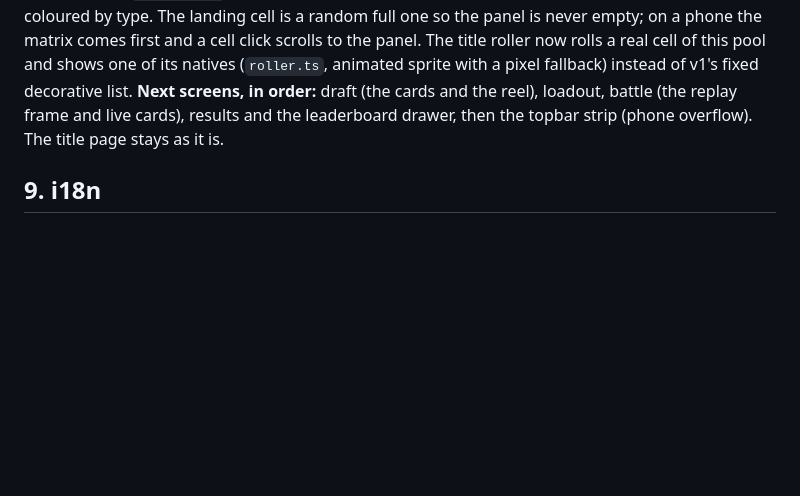
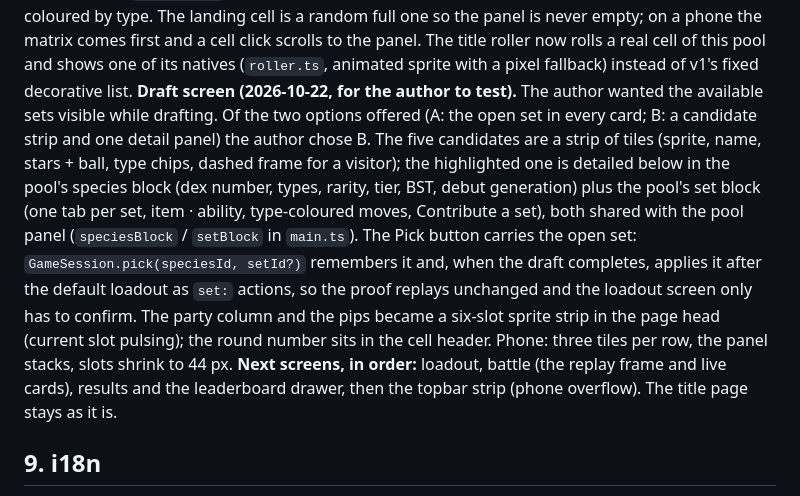
Before and after one commit to ziangit/Rollmon, a Markdown page: docs/ROADMAP.md, the part around the change. GitHub-like rendering; blank space fills up the shorter version.

Commit message:
docs: §8 draft screen (option B), handoff
Co-Authored-By: Claude Fable 5.1 <noreply@anthropic.com>

```diff
--- a/docs/ROADMAP.md
+++ b/docs/ROADMAP.md
@@ -300,9 +300,25 @@ to the panel. The title roller now
 rolls a real cell of this pool and shows one of its natives (`roller.ts`,
 animated sprite with a pixel fallback) instead of v1's fixed decorative
 list.
-**Next screens, in order:** draft (the cards and the reel), loadout, battle
-(the replay frame and live cards), results and the leaderboard drawer, then
-the topbar strip (phone overflow). The title page stays as it is.
+**Draft screen (2026-10-22, for the author to test).** The author wanted
+the available sets visible while drafting. Of the two options offered (A:
+the open set in every card; B: a candidate strip and one detail panel) the
+author chose B. The five candidates are a strip of tiles (sprite, name,
+stars + ball, type chips, dashed frame for a visitor); the highlighted one
+is detailed below in the pool's species block (dex number, types, rarity,
+tier, BST, debut generation) plus the pool's set block (one tab per set,
+item · ability, type-coloured moves, Contribute a set), both shared with
+the pool panel (`speciesBlock` / `setBlock` in `main.ts`). The Pick button
+carries the open set: `GameSession.pick(speciesId, setId?)` remembers it
+and, when the draft completes, applies it after the default loadout as
+`set:` actions, so the proof replays unchanged and the loadout screen only
+has to confirm. The party column and the pips became a six-slot sprite
+strip in the page head (current slot pulsing); the round number sits in
+the cell header. Phone: three tiles per row, the panel stacks, slots
+shrink to 44 px.
+**Next screens, in order:** loadout, battle (the replay frame and live
+cards), results and the leaderboard drawer, then the topbar strip (phone
+overflow). The title page stays as it is.
 
 ## 9. i18n
 
```
